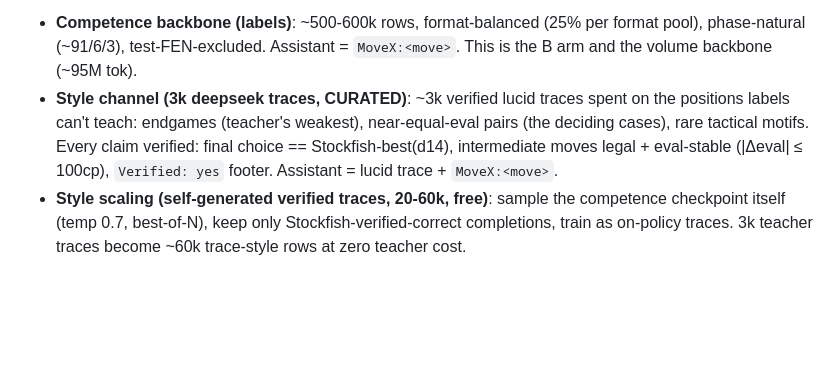
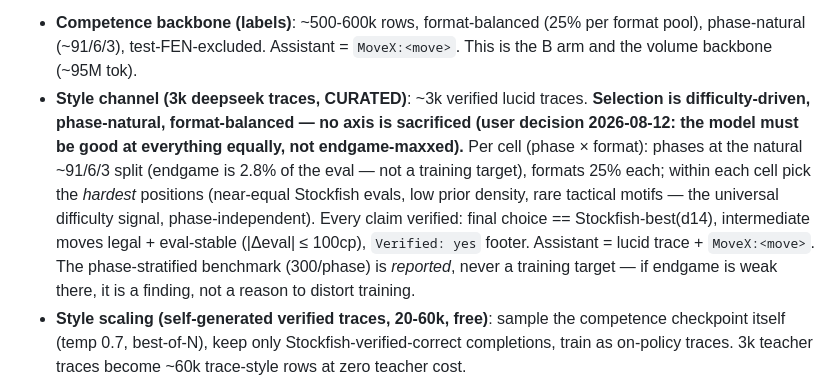
Before and after one commit to Vedang-P/chess-slm-benchmark, a Markdown page: architecture-design.md, the part around the change. Drawn GitHub-style; blank space fills up the shorter version.

```diff
--- a/architecture-design.md
+++ b/architecture-design.md
@@ -56,12 +56,19 @@ curation, 2502.20122 self-training, 2502.12744 SERT, 2412.09413 STILL-2,
 - **Competence backbone (labels)**: ~500-600k rows, format-balanced (25% per
   format pool), phase-natural (~91/6/3), test-FEN-excluded. Assistant =
   `MoveX:<move>`. This is the B arm and the volume backbone (~95M tok).
-- **Style channel (3k deepseek traces, CURATED)**: ~3k verified lucid traces
-  spent on the positions labels can't teach: endgames (teacher's weakest),
-  near-equal-eval pairs (the deciding cases), rare tactical motifs. Every
-  claim verified: final choice == Stockfish-best(d14), intermediate moves
-  legal + eval-stable (|Δeval| ≤ 100cp), `Verified: yes` footer. Assistant =
-  lucid trace + `MoveX:<move>`.
+- **Style channel (3k deepseek traces, CURATED)**: ~3k verified lucid traces.
+  **Selection is difficulty-driven, phase-natural, format-balanced — no axis
+  is sacrificed (user decision 2026-08-12: the model must be good at
+  everything equally, not endgame-maxxed).** Per cell (phase × format):
+  phases at the natural ~91/6/3 split (endgame is 2.8% of the eval — not a
+  training target), formats 25% each; within each cell pick the *hardest*
+  positions (near-equal Stockfish evals, low prior density, rare tactical
+  motifs — the universal difficulty signal, phase-independent). Every claim
+  verified: final choice == Stockfish-best(d14), intermediate moves legal +
+  eval-stable (|Δeval| ≤ 100cp), `Verified: yes` footer. Assistant = lucid
+  trace + `MoveX:<move>`. The phase-stratified benchmark (300/phase) is
+  *reported*, never a training target — if endgame is weak there, it is a
+  finding, not a reason to distort training.
 - **Style scaling (self-generated verified traces, 20-60k, free)**: sample
   the competence checkpoint itself (temp 0.7, best-of-N), keep only
   Stockfish-verified-correct completions, train as on-policy traces.
```
Also changed, not shown: engineering-decisions.md (+10 -5 lines).
